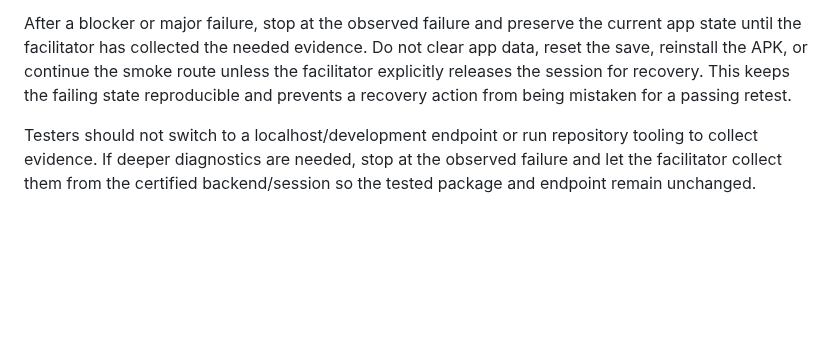
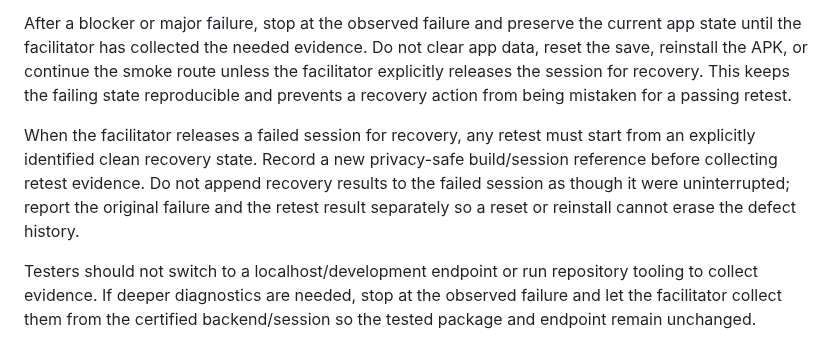
Before and after one commit to krk344-prog/nhl-gm-game, a Markdown page: docs/alpha_testing_guide.md, the part around the change. Drawn GitHub-style; blank space fills up the shorter version.

Commit message:
docs: define certified retest recovery boundary

```diff
--- a/docs/alpha_testing_guide.md
+++ b/docs/alpha_testing_guide.md
@@ -50,6 +50,8 @@ Include:
 
 After a blocker or major failure, stop at the observed failure and preserve the current app state until the facilitator has collected the needed evidence. Do not clear app data, reset the save, reinstall the APK, or continue the smoke route unless the facilitator explicitly releases the session for recovery. This keeps the failing state reproducible and prevents a recovery action from being mistaken for a passing retest.
 
+When the facilitator releases a failed session for recovery, any retest must start from an explicitly identified clean recovery state. Record a new privacy-safe build/session reference before collecting retest evidence. Do not append recovery results to the failed session as though it were uninterrupted; report the original failure and the retest result separately so a reset or reinstall cannot erase the defect history.
+
 Testers should not switch to a localhost/development endpoint or run repository tooling to collect evidence. If deeper diagnostics are needed, stop at the observed failure and let the facilitator collect them from the certified backend/session so the tested package and endpoint remain unchanged.
 
 Do not include the SQLite database, backend address, raw device serial, credentials, or other private infrastructure details in a public issue. Share save-level or infrastructure evidence privately when reproduction requires it.
```
